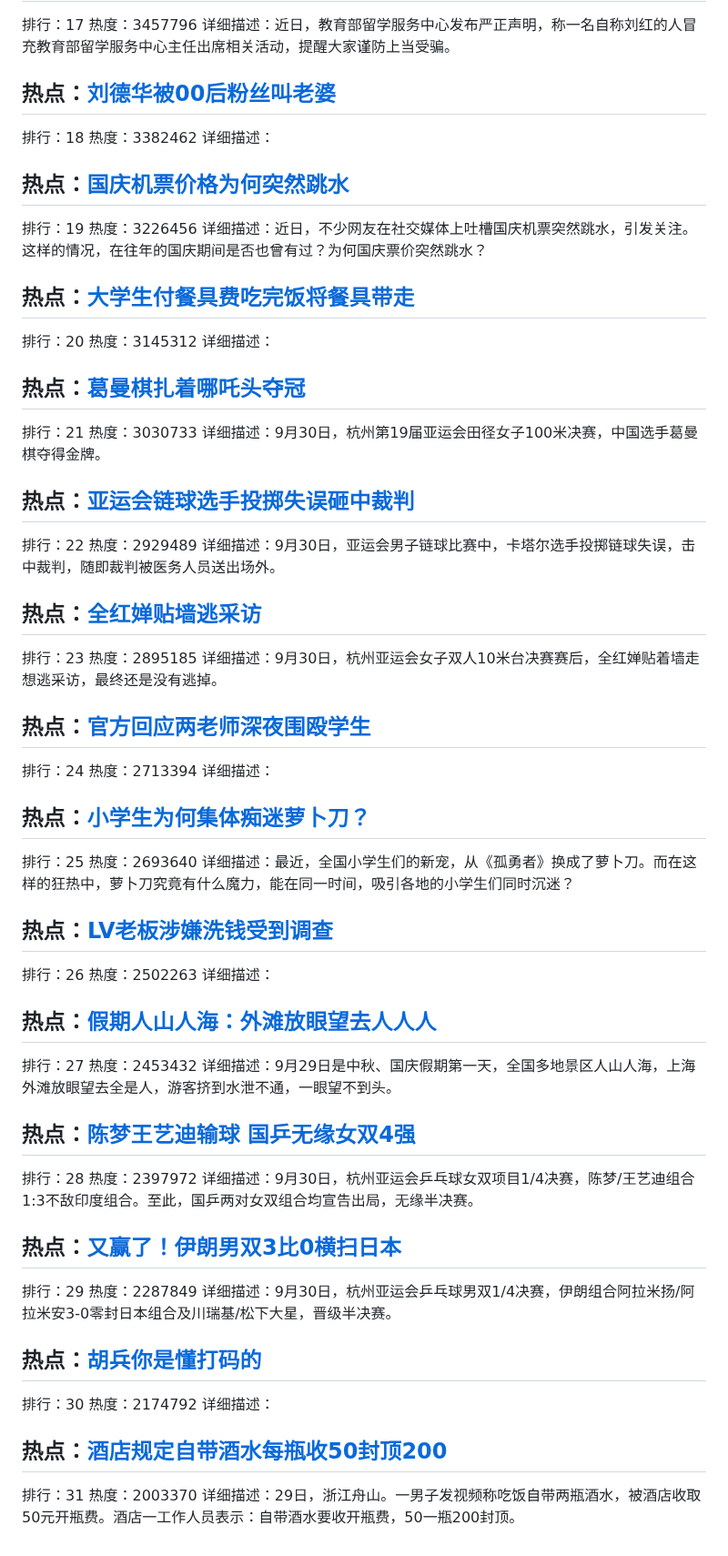
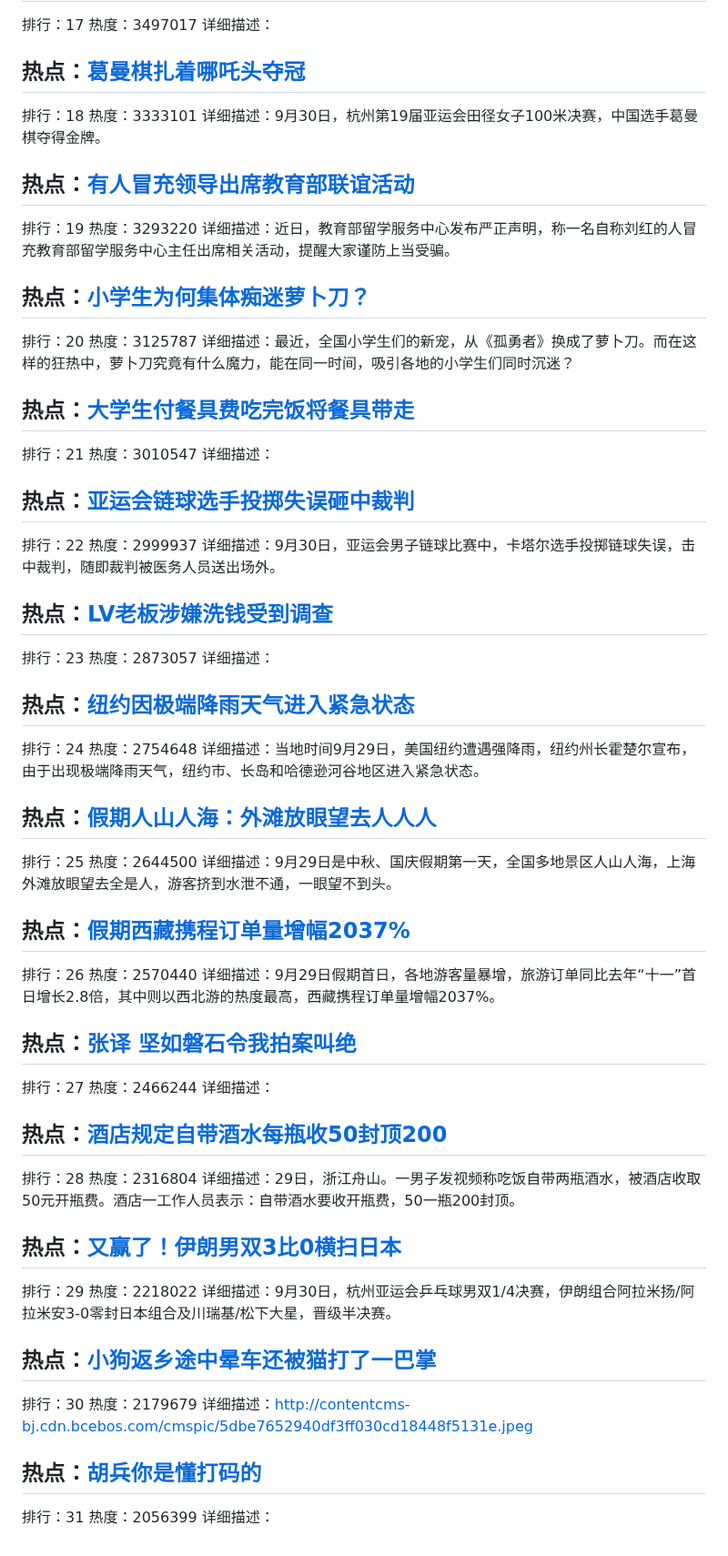
Before and after one commit to qqhsx/Top-search, a Markdown page: index.md, the part around one of its changes. Shown at 91% size. Rendered like a GitHub page.

```diff
--- a/index.md
+++ b/index.md
@@ -86,73 +86,73 @@
 排行：17
-热度：3457796
-详细描述：近日，教育部留学服务中心发布严正声明，称一名自称刘红的人冒充教育部留学服务中心主任出席相关活动，提醒大家谨防上当受骗。
-
-## 热点：[刘德华被00后粉丝叫老婆](https://cn.bing.com/search?q=刘德华被00后粉丝叫老婆)
-排行：18
-热度：3382462
-详细描述：
-
-## 热点：[国庆机票价格为何突然跳水](https://cn.bing.com/search?q=国庆机票价格为何突然跳水)
-排行：19
-热度：3226456
-详细描述：近日，不少网友在社交媒体上吐槽国庆机票突然跳水，引发关注。这样的情况，在往年的国庆期间是否也曾有过？为何国庆票价突然跳水？
-
-## 热点：[大学生付餐具费吃完饭将餐具带走](https://cn.bing.com/search?q=大学生付餐具费吃完饭将餐具带走)
-排行：20
-热度：3145312
+热度：3497017
 详细描述：
 
 ## 热点：[葛曼棋扎着哪吒头夺冠](https://cn.bing.com/search?q=葛曼棋扎着哪吒头夺冠)
+排行：18
+热度：3333101
+详细描述：9月30日，杭州第19届亚运会田径女子100米决赛，中国选手葛曼棋夺得金牌。
+
+## 热点：[有人冒充领导出席教育部联谊活动](https://cn.bing.com/search?q=有人冒充领导出席教育部联谊活动)
+排行：19
+热度：3293220
+详细描述：近日，教育部留学服务中心发布严正声明，称一名自称刘红的人冒充教育部留学服务中心主任出席相关活动，提醒大家谨防上当受骗。
+
+## 热点：[小学生为何集体痴迷萝卜刀？](https://cn.bing.com/search?q=小学生为何集体痴迷萝卜刀？)
+排行：20
+热度：3125787
+详细描述：最近，全国小学生们的新宠，从《孤勇者》换成了萝卜刀。而在这样的狂热中，萝卜刀究竟有什么魔力，能在同一时间，吸引各地的小学生们同时沉迷？
+
+## 热点：[大学生付餐具费吃完饭将餐具带走](https://cn.bing.com/search?q=大学生付餐具费吃完饭将餐具带走)
 排行：21
-热度：3030733
-详细描述：9月30日，杭州第19届亚运会田径女子100米决赛，中国选手葛曼棋夺得金牌。
+热度：3010547
+详细描述：
 
 ## 热点：[亚运会链球选手投掷失误砸中裁判](https://cn.bing.com/search?q=亚运会链球选手投掷失误砸中裁判)
 排行：22
-热度：2929489
+热度：2999937
 详细描述：9月30日，亚运会男子链球比赛中，卡塔尔选手投掷链球失误，击中裁判，随即裁判被医务人员送出场外。
 
-## 热点：[全红婵贴墙逃采访](https://cn.bing.com/search?q=全红婵贴墙逃采访)
+## 热点：[LV老板涉嫌洗钱受到调查](https://cn.bing.com/search?q=LV老板涉嫌洗钱受到调查)
 排行：23
-热度：2895185
-详细描述：9月30日，杭州亚运会女子双人10米台决赛赛后，全红婵贴着墙走想逃采访，最终还是没有逃掉。
-
-## 热点：[官方回应两老师深夜围殴学生](https://cn.bing.com/search?q=官方回应两老师深夜围殴学生)
-排行：24
-热度：2713394
+热度：2873057
 详细描述：
 
-## 热点：[小学生为何集体痴迷萝卜刀？](https://cn.bing.com/search?q=小学生为何集体痴迷萝卜刀？)
+## 热点：[纽约因极端降雨天气进入紧急状态](https://cn.bing.com/search?q=纽约因极端降雨天气进入紧急状态)
+排行：24
+热度：2754648
+详细描述：当地时间9月29日，美国纽约遭遇强降雨，纽约州长霍楚尔宣布，由于出现极端降雨天气，纽约市、长岛和哈德逊河谷地区进入紧急状态。
+
+## 热点：[假期人山人海：外滩放眼望去人人人](https://cn.bing.com/search?q=假期人山人海：外滩放眼望去人人人)
 排行：25
-热度：2693640
-详细描述：最近，全国小学生们的新宠，从《孤勇者》换成了萝卜刀。而在这样的狂热中，萝卜刀究竟有什么魔力，能在同一时间，吸引各地的小学生们同时沉迷？
+热度：2644500
+详细描述：9月29日是中秋、国庆假期第一天，全国多地景区人山人海，上海外滩放眼望去全是人，游客挤到水泄不通，一眼望不到头。
 
-## 热点：[LV老板涉嫌洗钱受到调查](https://cn.bing.com/search?q=LV老板涉嫌洗钱受到调查)
+## 热点：[假期西藏携程订单量增幅2037%](https://cn.bing.com/search?q=假期西藏携程订单量增幅2037%)
 排行：26
-热度：2502263
+热度：2570440
+详细描述：9月29日假期首日，各地游客量暴增，旅游订单同比去年“十一”首日增长2.8倍，其中则以西北游的热度最高，西藏携程订单量增幅2037%。
+
+## 热点：[张译 坚如磐石令我拍案叫绝](https://cn.bing.com/search?q=张译坚如磐石令我拍案叫绝)
+排行：27
+热度：2466244
 详细描述：
 
-## 热点：[假期人山人海：外滩放眼望去人人人](https://cn.bing.com/search?q=假期人山人海：外滩放眼望去人人人)
-排行：27
-热度：2453432
-详细描述：9月29日是中秋、国庆假期第一天，全国多地景区人山人海，上海外滩放眼望去全是人，游客挤到水泄不通，一眼望不到头。
-
-## 热点：[陈梦王艺迪输球 国乒无缘女双4强](https://cn.bing.com/search?q=陈梦王艺迪输球国乒无缘女双4强)
+## 热点：[酒店规定自带酒水每瓶收50封顶200](https://cn.bing.com/search?q=酒店规定自带酒水每瓶收50封顶200)
 排行：28
-热度：2397972
-详细描述：9月30日，杭州亚运会乒乓球女双项目1/4决赛，陈梦/王艺迪组合1:3不敌印度组合。至此，国乒两对女双组合均宣告出局，无缘半决赛。
+热度：2316804
+详细描述：29日，浙江舟山。一男子发视频称吃饭自带两瓶酒水，被酒店收取50元开瓶费。酒店一工作人员表示：自带酒水要收开瓶费，50一瓶200封顶。
 
 ## 热点：[又赢了！伊朗男双3比0横扫日本](https://cn.bing.com/search?q=又赢了！伊朗男双3比0横扫日本)
 排行：29
-热度：2287849
+热度：2218022
 详细描述：9月30日，杭州亚运会乒乓球男双1/4决赛，伊朗组合阿拉米扬/阿拉米安3-0零封日本组合及川瑞基/松下大星，晋级半决赛。
 
+## 热点：[小狗返乡途中晕车还被猫打了一巴掌](https://cn.bing.com/search?q=小狗返乡途中晕车还被猫打了一巴掌)
+排行：30
+热度：2179679
+详细描述：http://contentcms-bj.cdn.bcebos.com/cmspic/5dbe7652940df3ff030cd18448f5131e.jpeg
+
 ## 热点：[胡兵你是懂打码的](https://cn.bing.com/search?q=胡兵你是懂打码的)
-排行：30
-热度：2174792
+排行：31
+热度：2056399
 详细描述：
-
-## 热点：[酒店规定自带酒水每瓶收50封顶200](https://cn.bing.com/search?q=酒店规定自带酒水每瓶收50封顶200)
-排行：31
-热度：2003370
-详细描述：29日，浙江舟山。一男子发视频称吃饭自带两瓶酒水，被酒店收取50元开瓶费。酒店一工作人员表示：自带酒水要收开瓶费，50一瓶200封顶。
```
Also changed, not shown: other parts of index.md (+33 -33 lines).
